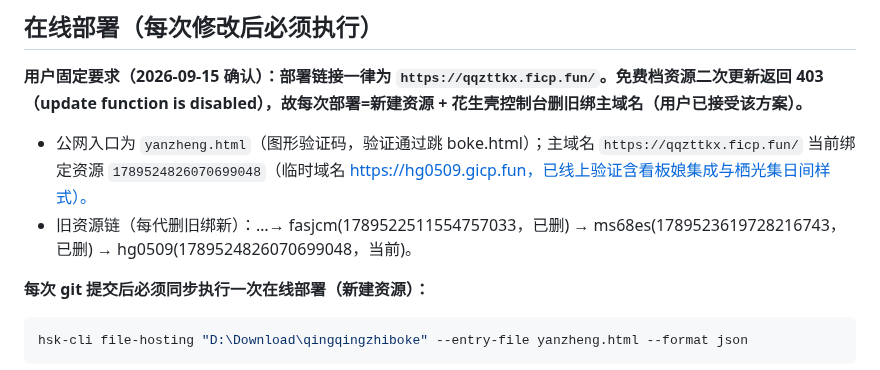
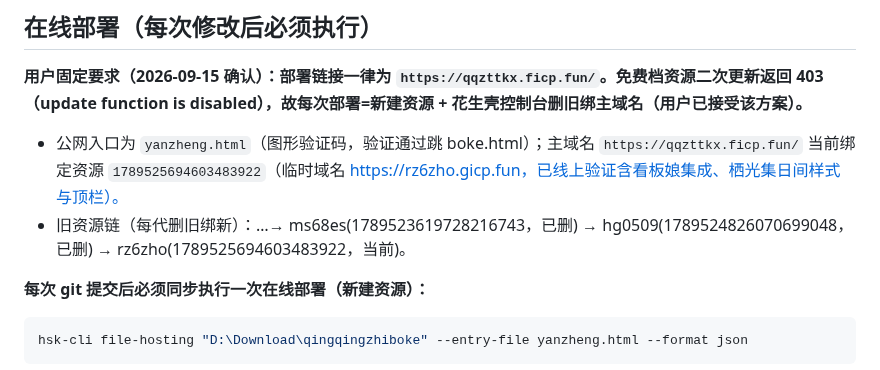
Before and after one commit to 2554191057/qingqingzhiboke, a Markdown page: AGENTS.md, the part around the change. Rendered like a GitHub page.

Commit message:
更新AGENTS.md：当前有效资源1789525694603483922(rz6zho)

```diff
--- a/AGENTS.md
+++ b/AGENTS.md
@@ -30,8 +30,8 @@
 ## 在线部署（每次修改后必须执行）
 **用户固定要求（2026-09-15 确认）：部署链接一律为 `https://qqzttkx.ficp.fun/`。免费档资源二次更新返回 403（update function is disabled），故每次部署=新建资源 + 花生壳控制台删旧绑主域名（用户已接受该方案）。**
 
-- 公网入口为 `yanzheng.html`（图形验证码，验证通过跳 boke.html）；主域名 `https://qqzttkx.ficp.fun/` 当前绑定资源 `1789524826070699048`（临时域名 https://hg0509.gicp.fun，已线上验证含看板娘集成与栖光集日间样式）。
-- 旧资源链（每代删旧绑新）：…→ fasjcm(1789522511554757033，已删) → ms68es(1789523619728216743，已删) → hg0509(1789524826070699048，当前)。
+- 公网入口为 `yanzheng.html`（图形验证码，验证通过跳 boke.html）；主域名 `https://qqzttkx.ficp.fun/` 当前绑定资源 `1789525694603483922`（临时域名 https://rz6zho.gicp.fun，已线上验证含看板娘集成、栖光集日间样式与顶栏）。
+- 旧资源链（每代删旧绑新）：…→ ms68es(1789523619728216743，已删) → hg0509(1789524826070699048，已删) → rz6zho(1789525694603483922，当前)。
 
 **每次 git 提交后必须同步执行一次在线部署（新建资源）：**
 
```
